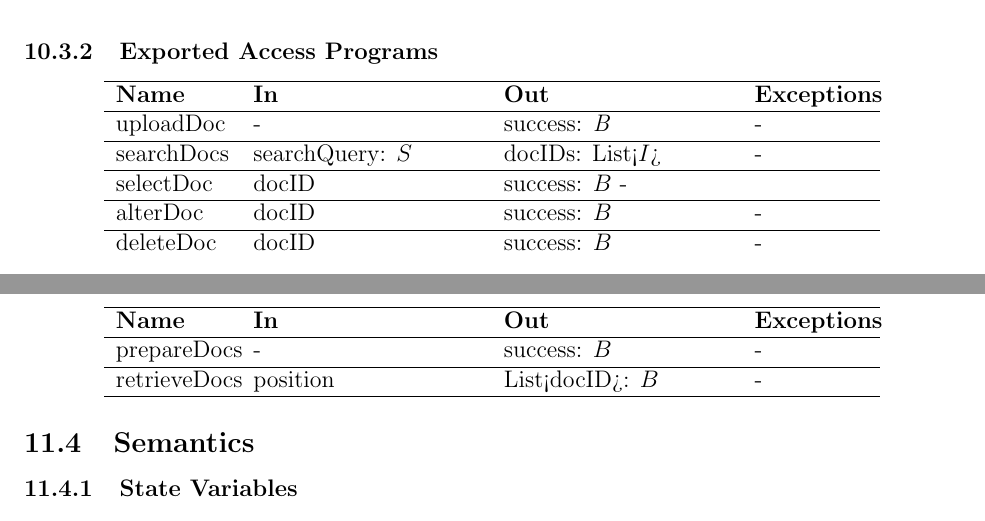
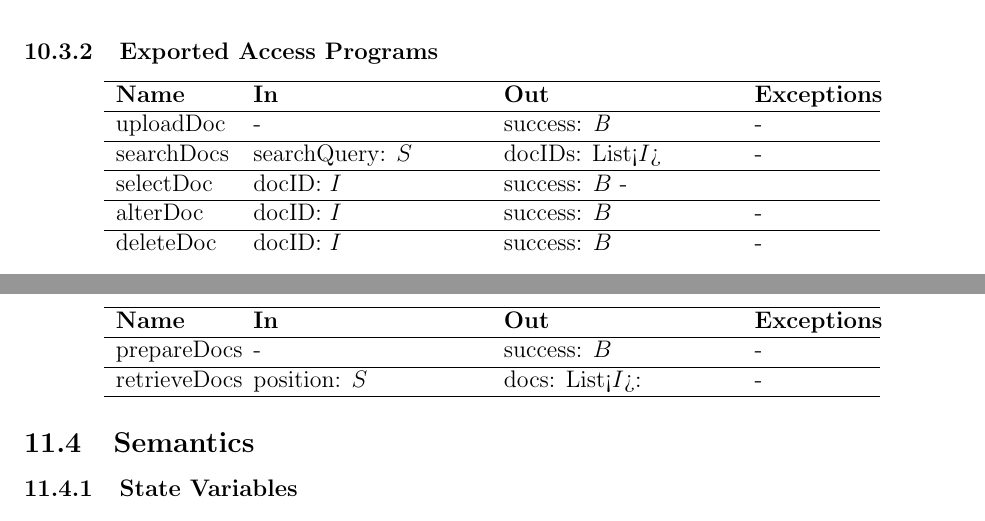
Before and after one commit to JackEaston4/Troitsky-Toolbox, a LaTeX document (docs/Design/SoftDetailedDes/MIS.tex): two parts of pages 19 and 21 of 29, joined at a grey line, cut so that both start at the same text. Compiled offline with pdfLaTeX; a LaTeX package or settings file that is missing is left out.

Commit message:
Add params, widen table

```diff
--- a/docs/Design/SoftDetailedDes/MIS.tex
+++ b/docs/Design/SoftDetailedDes/MIS.tex
@@ -594,11 +594,11 @@ uploadDoc & - & success: \textit{B} & - \\
 \hline
 searchDocs & searchQuery: $S$ & docIDs: List<$I$> & - \\
 \hline
-selectDoc & docID & success: $B$ - \\
+selectDoc & docID: $I$ & success: $B$ - \\
 \hline
-alterDoc & docID & success: $B$ & - \\
+alterDoc & docID: $I$ & success: $B$ & - \\
 \hline
-deleteDoc & docID & success: $B$ & - \\
+deleteDoc & docID: $I$ & success: $B$ & - \\
 \end{tabular}
 \end{center}
 
@@ -691,7 +691,7 @@ None.
 \hline
 prepareDocs & - & success: $B$ & - \\
 \hline
-retrieveDocs & position & List<docID>: $B$ & - \\
+retrieveDocs & position: $S$ & docs: List<$I$>: & - \\
 \hline
 \end{tabular}
 \end{center}
```
Also changed, not shown: docs/Design/SoftDetailedDes/MIS.tex (6 more changed lines).
